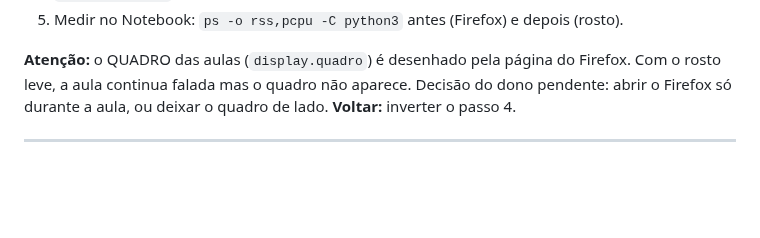
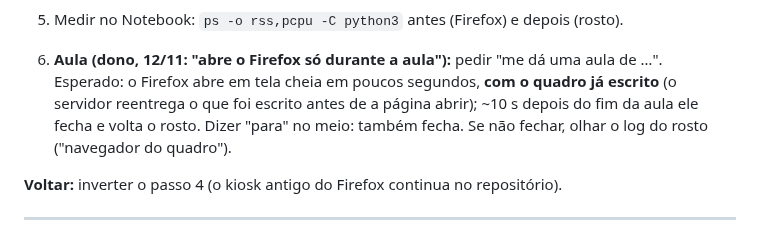
Before and after one commit to jproma23/Orion-Os, a Markdown page: docs/PLANO_IMPLANTACAO_AUDITORIA.md, the part around the change. GitHub-like rendering; blank space fills up the shorter version.

Commit message:
docs: plano - teste da aula com o Firefox so durante ela
Co-Authored-By: Claude Opus 5.5 <noreply@anthropic.com>

```diff
--- a/docs/PLANO_IMPLANTACAO_AUDITORIA.md
+++ b/docs/PLANO_IMPLANTACAO_AUDITORIA.md
@@ -193,9 +193,13 @@ núcleo (o Firefox era ~50% de um núcleo).
    `~/orion-jarvis`, o mesmo do serviço). Reiniciar a sessão gráfica.
 5. Medir no Notebook: `ps -o rss,pcpu -C python3` antes (Firefox) e depois (rosto).
 
-**Atenção:** o QUADRO das aulas (`display.quadro`) é desenhado pela página do Firefox. Com o rosto
-leve, a aula continua falada mas o quadro não aparece. Decisão do dono pendente: abrir o Firefox
-só durante a aula, ou deixar o quadro de lado. **Voltar:** inverter o passo 4.
+6. **Aula (dono, 12/11: "abre o Firefox só durante a aula"):** pedir "me dá uma aula de …".
+   Esperado: o Firefox abre em tela cheia em poucos segundos, **com o quadro já escrito** (o
+   servidor reentrega o que foi escrito antes de a página abrir); ~10 s depois do fim da aula ele
+   fecha e volta o rosto. Dizer "para" no meio: também fecha. Se não fechar, olhar o log do rosto
+   ("navegador do quadro").
+
+**Voltar:** inverter o passo 4 (o kiosk antigo do Firefox continua no repositório).
 
 ---
 
```
